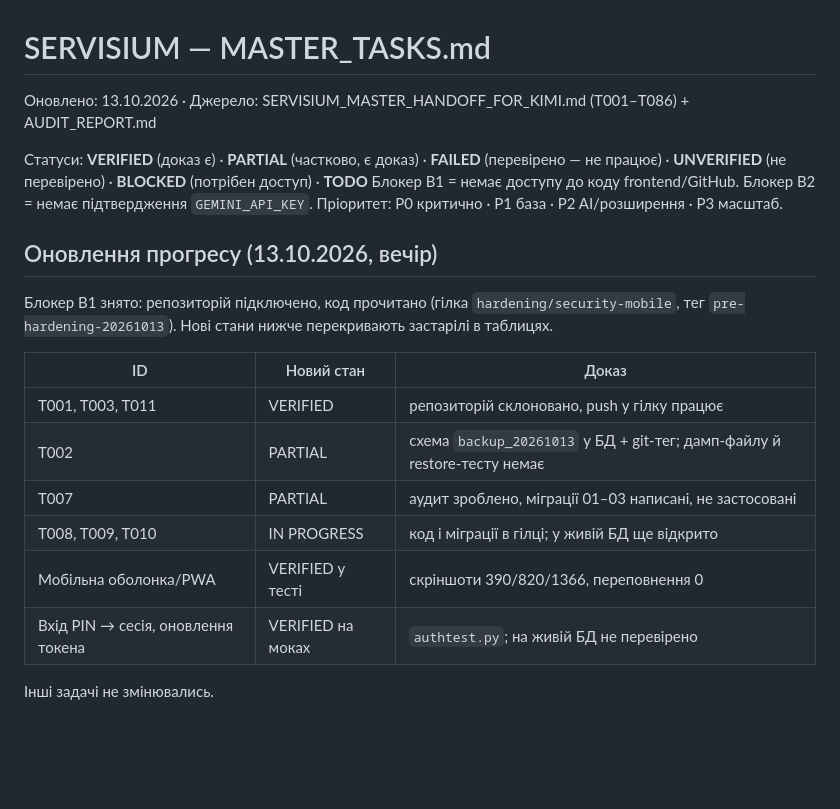
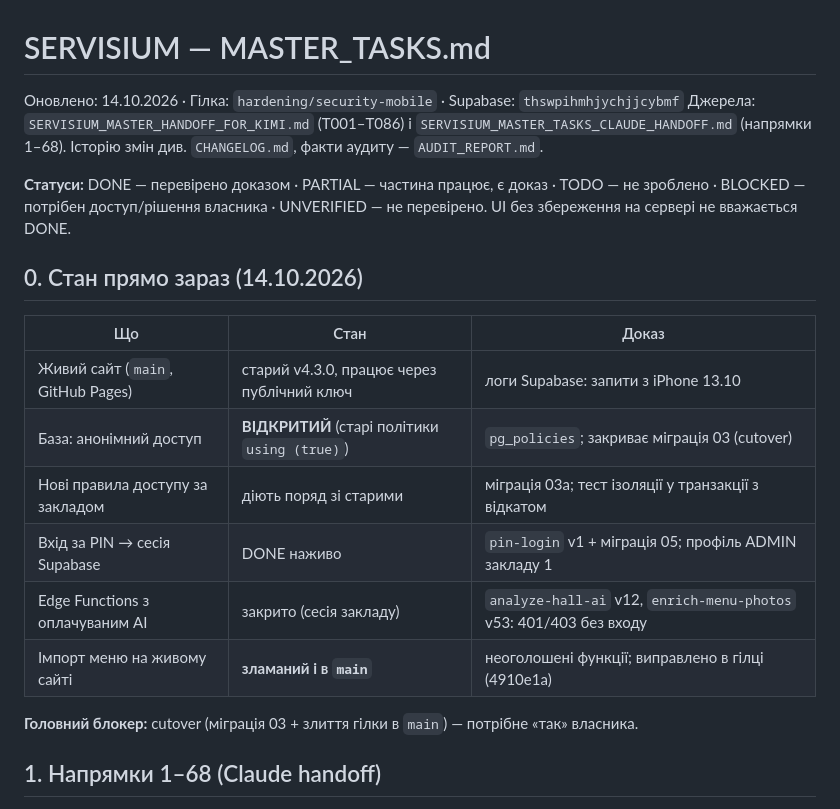
Before and after one commit to br7ypvzhsz-star/servisium, a Markdown page: docs/MASTER_TASKS.md, the part around one of its changes. Drawn GitHub-style; blank space fills up the shorter version.

Commit message:
MASTER_TASKS: merge Kimi T001-T086 and Claude 1-68 handoffs with verified statuses
Co-Authored-By: Claude Opus 5.5 <noreply@anthropic.com>

```diff
--- a/docs/MASTER_TASKS.md
+++ b/docs/MASTER_TASKS.md
@@ -1,23 +1,24 @@
 # SERVISIUM — MASTER_TASKS.md
 
-Оновлено: 13.10.2026 · Джерело: SERVISIUM_MASTER_HANDOFF_FOR_KIMI.md (T001–T086) + AUDIT_REPORT.md
+Оновлено: 14.10.2026 · Гілка: `hardening/security-mobile` · Supabase: `thswpihmhjychjjcybmf`
+Джерела: `SERVISIUM_MASTER_HANDOFF_FOR_KIMI.md` (T001–T086) і `SERVISIUM_MASTER_TASKS_CLAUDE_HANDOFF.md` (напрямки 1–68).
+Історію змін див. `CHANGELOG.md`, факти аудиту — `AUDIT_REPORT.md`.
 
-Статуси: **VERIFIED** (доказ є) · **PARTIAL** (частково, є доказ) · **FAILED** (перевірено — не працює) · **UNVERIFIED** (не перевірено) · **BLOCKED** (потрібен доступ) · **TODO**
-Блокер B1 = немає доступу до коду frontend/GitHub. Блокер B2 = немає підтвердження `GEMINI_API_KEY`.
-Пріоритет: P0 критично · P1 база · P2 AI/розширення · P3 масштаб.
+**Статуси:** DONE — перевірено доказом · PARTIAL — частина працює, є доказ · TODO — не зроблено · BLOCKED — потрібен доступ/рішення власника · UNVERIFIED — не перевірено.
+UI без збереження на сервері не вважається DONE.
 
-## Оновлення прогресу (13.10.2026, вечір)
+## 0. Стан прямо зараз (14.10.2026)
 
-Блокер B1 знято: репозиторій підключено, код прочитано (гілка `hardening/security-mobile`, тег `pre-hardening-20261013`). Нові стани нижче перекривають застарілі в таблицях.
+| Що | Стан | Доказ |
+|---|---|---|
+| Живий сайт (`main`, GitHub Pages) | старий v4.3.0, працює через публічний ключ | логи Supabase: запити з iPhone 13.10 |
+| База: анонімний доступ | **ВІДКРИТИЙ** (старі політики `using (true)`) | `pg_policies`; закриває міграція 03 (cutover) |
+| Нові правила доступу за закладом | діють поряд зі старими | міграція 03a; тест ізоляції у транзакції з відкатом |
+| Вхід за PIN → сесія Supabase | DONE наживо | `pin-login` v1 + міграція 05; профіль ADMIN закладу 1 |
+| Edge Functions з оплачуваним AI | закрито (сесія закладу) | `analyze-hall-ai` v12, `enrich-menu-photos` v53: 401/403 без входу |
+| Імпорт меню на живому сайті | **зламаний і в `main`** | неоголошені функції; виправлено в гілці (4910e1a) |
 
-| ID | Новий стан | Доказ |
-|---|---|---|
-| T001, T003, T011 | VERIFIED | репозиторій склоновано, push у гілку працює |
-| T002 | PARTIAL | схема `backup_20261013` у БД + git-тег; дамп-файлу й restore-тесту немає |
-| T007 | PARTIAL | аудит зроблено, міграції 01–03 написані, не застосовані |
-| T008, T009, T010 | IN PROGRESS | код і міграції в гілці; у живій БД ще відкрито |
-| Мобільна оболонка/PWA | VERIFIED у тесті | скріншоти 390/820/1366, переповнення 0 |
-| Вхід PIN → сесія, оновлення токена | VERIFIED на моках | `authtest.py`; на живій БД не перевірено |
+**Головний блокер:** cutover (міграція 03 + злиття гілки в `main`) — потрібне «так» власника.
 
-Інші задачі не змінювались.
+## 1. Напрямки 1–68 (Claude handoff)
 
```
Also changed, not shown: other parts of docs/MASTER_TASKS.md (+69 -149 lines).
